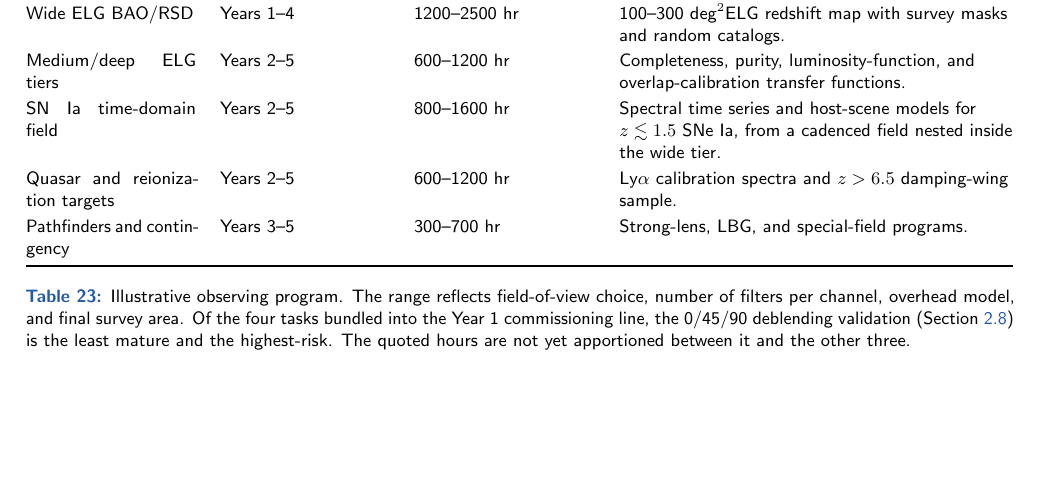
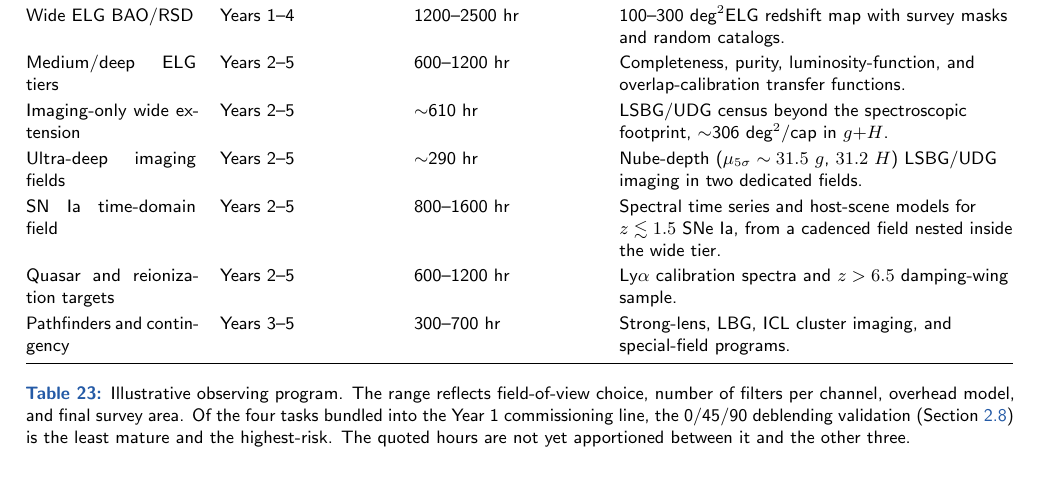
Before and after one commit to kjhan0606/3.5mST, a LaTeX document (docs/cosmology_35m_R1000_proposal.tex): part of page 67 of 85, cut so that both start at the same text, the shorter picture padded with empty space. Compiled offline with pdfLaTeX.

Commit message:
Add two independent Table 23 rows for LSBG/UDG imaging beyond the spectroscopic footprint: the imaging-only wide extension (~610 hr) and the two ultra-deep (Nube-depth) imaging fields (~290 hr). Both numbers verified against the ETC (g/H depths reproduce the quoted mu_5sigma values to ~0.1 mag) and against the stated tile counts (2450 tiles x 0.25 hr = 612.5 hr; 18 tiles x 16 hr = 288 hr). The blind LSBG/UDG census within the wide/ medium/deep tiers and the void dark-galaxy program both remain correctly absent from the table -- confirmed they ride the existing ELG tier time with no separate observing requirement.

```diff
--- a/docs/cosmology_35m_R1000_proposal.tex
+++ b/docs/cosmology_35m_R1000_proposal.tex
@@ -2102,9 +2102,11 @@ Table~\ref{tab:timeline} gives the resulting observing-program envelope. The yea
 Commissioning and reference fields & Year 1 & 300--500 hr & Wavelength solution, PSF/trace model, 0/45/90 deblending validation, ultra-deep reference fields.\\
 Wide ELG BAO/RSD & Years 1--4 & 1200--2500 hr & 100--300 \degti ELG redshift map with survey masks and random catalogs.\\
 Medium/deep ELG tiers & Years 2--5 & 600--1200 hr & Completeness, purity, luminosity-function, and overlap-calibration transfer functions.\\
+Imaging-only wide extension & Years 2--5 & $\sim$610 hr & LSBG/UDG census beyond the spectroscopic footprint, $\sim$306 \degti/cap in $g$+$H$.\\
+Ultra-deep imaging fields & Years 2--5 & $\sim$290 hr & Nube-depth ($\mu_{5\sigma}\sim31.5$ $g$, $31.2$ $H$) LSBG/UDG imaging in two dedicated fields.\\
 SN Ia time-domain field & Years 2--5 & 800--1600 hr & Spectral time series and host-scene models for $z\lesssim1.5$ SNe Ia, from a cadenced field nested inside the wide tier.\\
 Quasar and reionization targets & Years 2--5 & 600--1200 hr & Ly$\alpha$ calibration spectra and $z>6.5$ damping-wing sample.\\
-Pathfinders and contingency & Years 3--5 & 300--700 hr & Strong-lens, LBG, and special-field programs.\\
+Pathfinders and contingency & Years 3--5 & 300--700 hr & Strong-lens, LBG, ICL cluster imaging, and special-field programs.\\
 \bottomrule
 \end{tabularx}
 \caption{Illustrative observing program. The range reflects field-of-view choice, number of filters per channel, overhead model, and final survey area. Of the four tasks bundled into the Year~1 commissioning line, the 0/45/90 deblending validation (Section~\ref{sec:e2eval}) is the least mature and the highest-risk. The quoted hours are not yet apportioned between it and the other three.}
```
